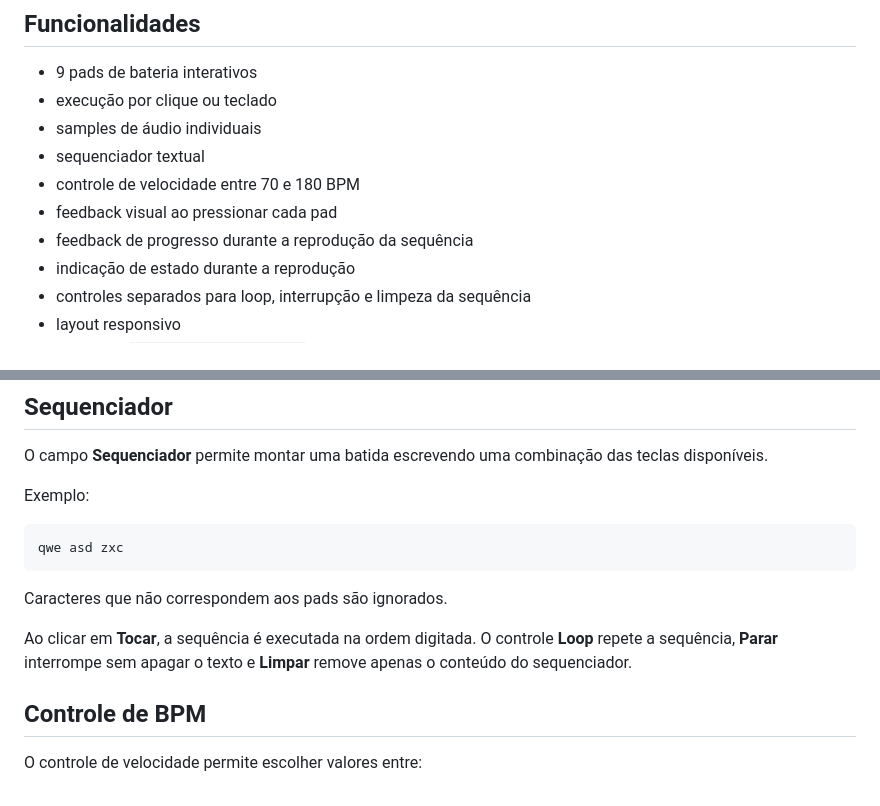
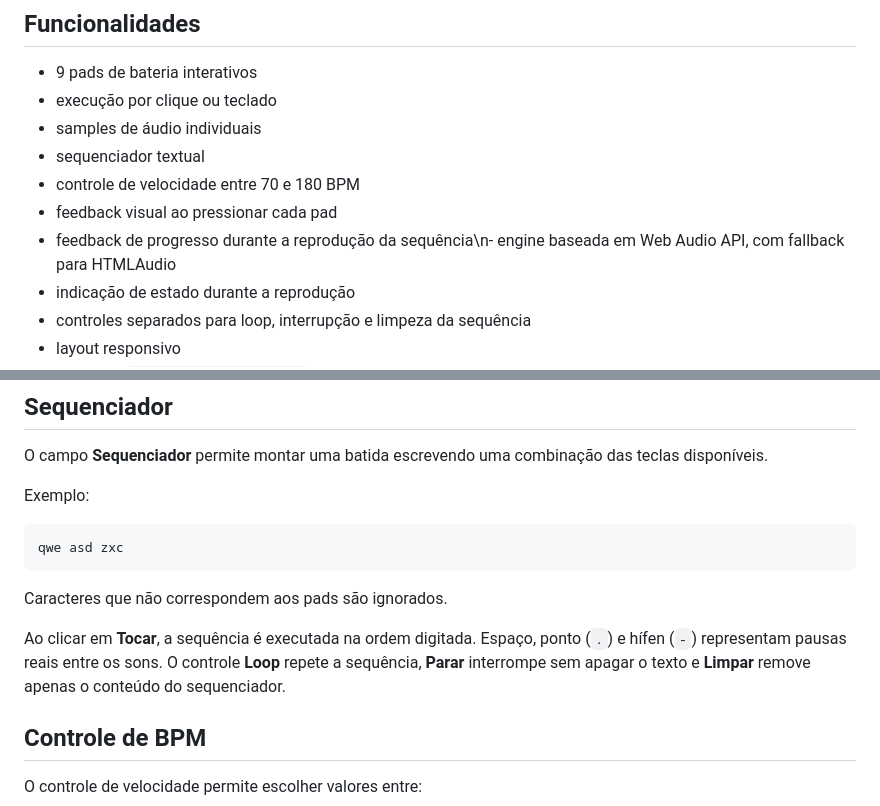
Before and after one commit to paulociano/bateria-digital, a Markdown page: README.md, 2 parts joined by grey strips. Drawn GitHub-style.

Commit message:
docs: document Web Audio sequencer behavior

```diff
--- a/README.md
+++ b/README.md
@@ -34,7 +34,7 @@ e reproduzi-las automaticamente de acordo com o BPM selecionado.
 - sequenciador textual
 - controle de velocidade entre 70 e 180 BPM
 - feedback visual ao pressionar cada pad
-- feedback de progresso durante a reprodução da sequência
+- feedback de progresso durante a reprodução da sequência\n- engine baseada em Web Audio API, com fallback para HTMLAudio
 - indicação de estado durante a reprodução
 - controles separados para loop, interrupção e limpeza da sequência
 - layout responsivo
@@ -80,7 +80,7 @@ qwe asd zxc
 
 Caracteres que não correspondem aos pads são ignorados.
 
-Ao clicar em **Tocar**, a sequência é executada na ordem digitada. O controle **Loop** repete a sequência, **Parar** interrompe sem apagar o texto e **Limpar** remove apenas o conteúdo do sequenciador.
+Ao clicar em **Tocar**, a sequência é executada na ordem digitada. Espaço, ponto (`.`) e hífen (`-`) representam pausas reais entre os sons. O controle **Loop** repete a sequência, **Parar** interrompe sem apagar o texto e **Limpar** remove apenas o conteúdo do sequenciador.
 
 ## Controle de BPM
 
```
Also changed, not shown: other parts of README.md (+1 -0 lines).
